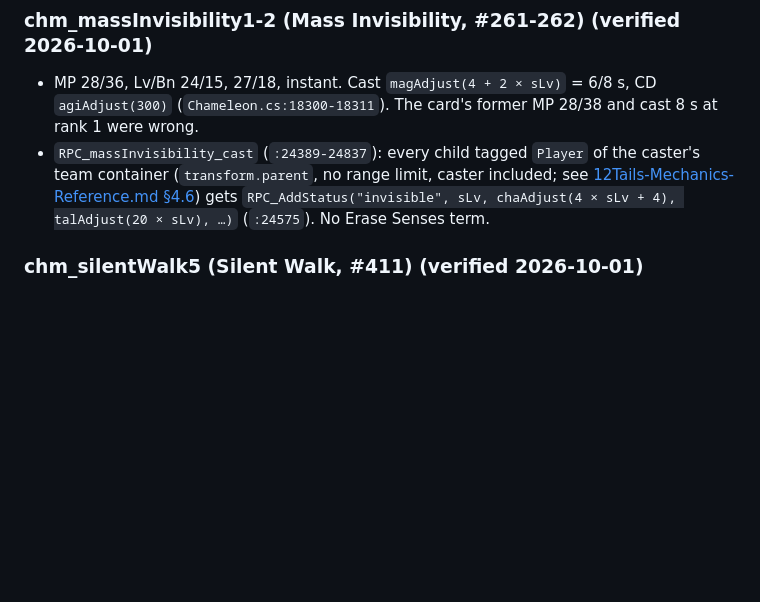
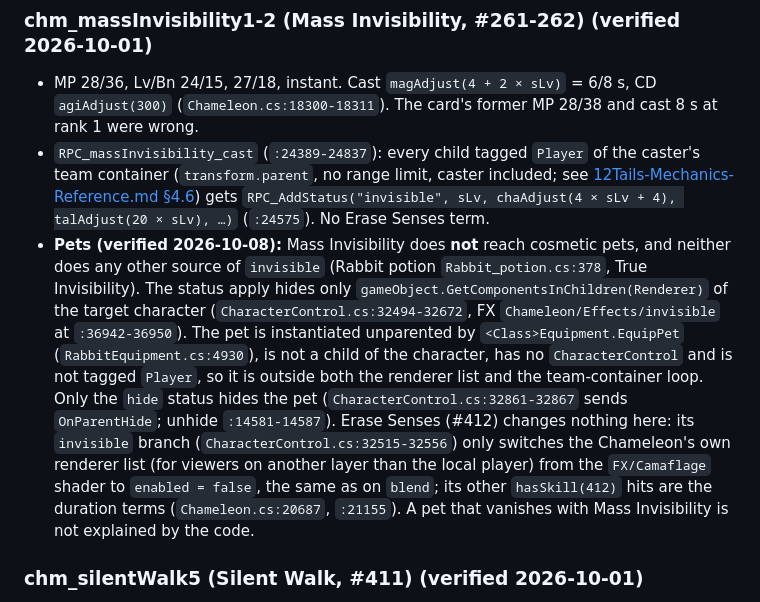
Before and after one commit to jumpptty/12tails, a Markdown page: 12t_reference/chameleon-skill-reference.md, the part around the change. GitHub-like rendering; blank space fills up the shorter version.

Commit message:
docs(reference): Mass Invisibility and Erase Senses do not hide cosmetic pets, only the hide status does
Co-Authored-By: Claude Sonnet 5.5 <noreply@anthropic.com>

```diff
--- a/12t_reference/chameleon-skill-reference.md
+++ b/12t_reference/chameleon-skill-reference.md
@@ -350,6 +350,7 @@ Per-skill entries (`### chm_<name>`) are the verified 2026-10-01 pass; they take
 
 - MP 28/36, Lv/Bn 24/15, 27/18, instant. Cast `magAdjust(4 + 2 × sLv)` = 6/8 s, CD `agiAdjust(300)` (`Chameleon.cs:18300-18311`). The card's former MP 28/38 and cast 8 s at rank 1 were wrong.
 - `RPC_massInvisibility_cast` (`:24389-24837`): every child tagged `Player` of the caster's team container (`transform.parent`, no range limit, caster included; see [12Tails-Mechanics-Reference.md §4.6](12Tails-Mechanics-Reference.md#46-team-containers-and-team-wide-skills-gamecs)) gets `RPC_AddStatus("invisible", sLv, chaAdjust(4 × sLv + 4), talAdjust(20 × sLv), …)` (`:24575`). No Erase Senses term.
+- **Pets (verified 2026-10-08):** Mass Invisibility does **not** reach cosmetic pets, and neither does any other source of `invisible` (Rabbit potion `Rabbit_potion.cs:378`, True Invisibility). The status apply hides only `gameObject.GetComponentsInChildren(Renderer)` of the target character (`CharacterControl.cs:32494-32672`, FX `Chameleon/Effects/invisible` at `:36942-36950`). The pet is instantiated unparented by `<Class>Equipment.EquipPet` (`RabbitEquipment.cs:4930`), is not a child of the character, has no `CharacterControl` and is not tagged `Player`, so it is outside both the renderer list and the team-container loop. Only the `hide` status hides the pet (`CharacterControl.cs:32861-32867` sends `OnParentHide`; unhide `:14581-14587`). Erase Senses (#412) changes nothing here: its `invisible` branch (`CharacterControl.cs:32515-32556`) only switches the Chameleon's own renderer list (for viewers on another layer than the local player) from the `FX/Camaflage` shader to `enabled = false`, the same as on `blend`; its other `hasSkill(412)` hits are the duration terms (`Chameleon.cs:20687`, `:21155`). A pet that vanishes with Mass Invisibility is not explained by the code.
 
 ### chm_silentWalk5 (Silent Walk, #411) (verified 2026-10-01)
 
```
